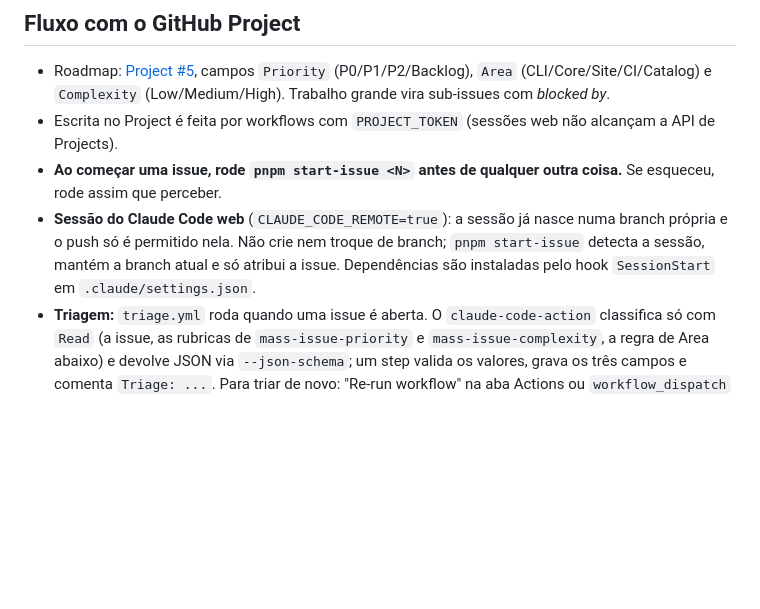
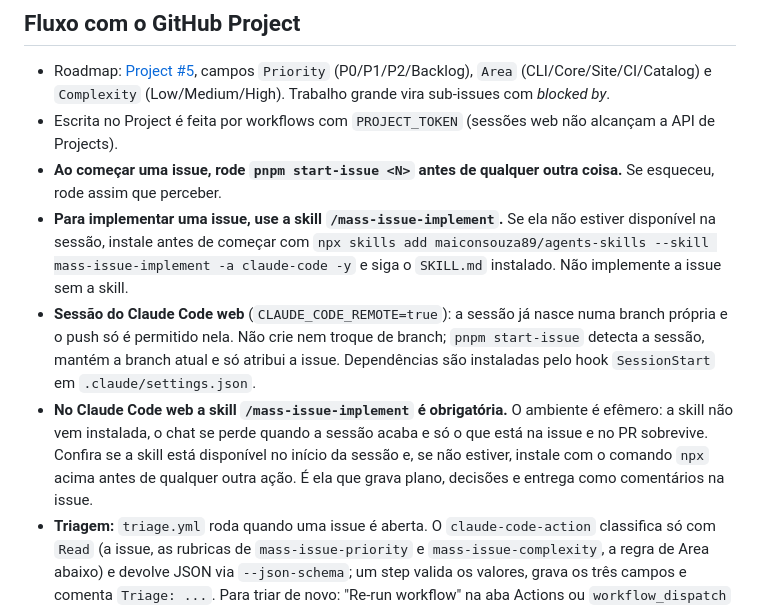
Before and after one commit to maiconsouza89/agents-skills, a Markdown page: CLAUDE.md, the part around the change. Rendered like a GitHub page; blank space fills up the shorter version.

Commit message:
docs: require mass-issue-implement skill for issue work (#117)
Co-authored-by: Claude Opus 5 (1M context) <noreply@anthropic.com>

```diff
--- a/CLAUDE.md
+++ b/CLAUDE.md
@@ -77,7 +77,9 @@ pnpm --filter @mass-solutions/skills-cli exec tsx src/bin.ts <args>   # CLI em d
 - Roadmap: [Project #5](https://github.com/users/maiconsouza89/projects/5), campos `Priority` (P0/P1/P2/Backlog), `Area` (CLI/Core/Site/CI/Catalog) e `Complexity` (Low/Medium/High). Trabalho grande vira sub-issues com *blocked by*.
 - Escrita no Project é feita por workflows com `PROJECT_TOKEN` (sessões web não alcançam a API de Projects).
 - **Ao começar uma issue, rode `pnpm start-issue <N>` antes de qualquer outra coisa.** Se esqueceu, rode assim que perceber.
+- **Para implementar uma issue, use a skill `/mass-issue-implement`.** Se ela não estiver disponível na sessão, instale antes de começar com `npx skills add maiconsouza89/agents-skills --skill mass-issue-implement -a claude-code -y` e siga o `SKILL.md` instalado. Não implemente a issue sem a skill.
 - **Sessão do Claude Code web** (`CLAUDE_CODE_REMOTE=true`): a sessão já nasce numa branch própria e o push só é permitido nela. Não crie nem troque de branch; `pnpm start-issue` detecta a sessão, mantém a branch atual e só atribui a issue. Dependências são instaladas pelo hook `SessionStart` em `.claude/settings.json`.
+- **No Claude Code web a skill `/mass-issue-implement` é obrigatória.** O ambiente é efêmero: a skill não vem instalada, o chat se perde quando a sessão acaba e só o que está na issue e no PR sobrevive. Confira se a skill está disponível no início da sessão e, se não estiver, instale com o comando `npx` acima antes de qualquer outra ação. É ela que grava plano, decisões e entrega como comentários na issue.
 - **Triagem:** `triage.yml` roda quando uma issue é aberta. O `claude-code-action` classifica só com `Read` (a issue, as rubricas de `mass-issue-priority` e `mass-issue-complexity`, a regra de Area abaixo) e devolve JSON via `--json-schema`; um step valida os valores, grava os três campos e comenta `Triage: ...`. Para triar de novo: "Re-run workflow" na aba Actions ou `workflow_dispatch` (`gh workflow run triage.yml -f issue=<N>`). Ajuste manual nos dropdowns do board.
 - **Regra de Area** (prefixo do título): `cli:` → CLI; `core:` e `mcp:` → Core; `site:` → Site; `ci:` e `release:` → CI; `catalog:` e `skill:` → Catalog. Com `tools:`, `docs:` ou sem prefixo, decida pelos caminhos citados no corpo, contando `tools/` e `.github/` como CI.
 - Sem `gh`, os scripts de `tools/` caem para `fetch` com `GH_TOKEN`/`GITHUB_TOKEN`; sem nenhum, use o GitHub MCP.
```
